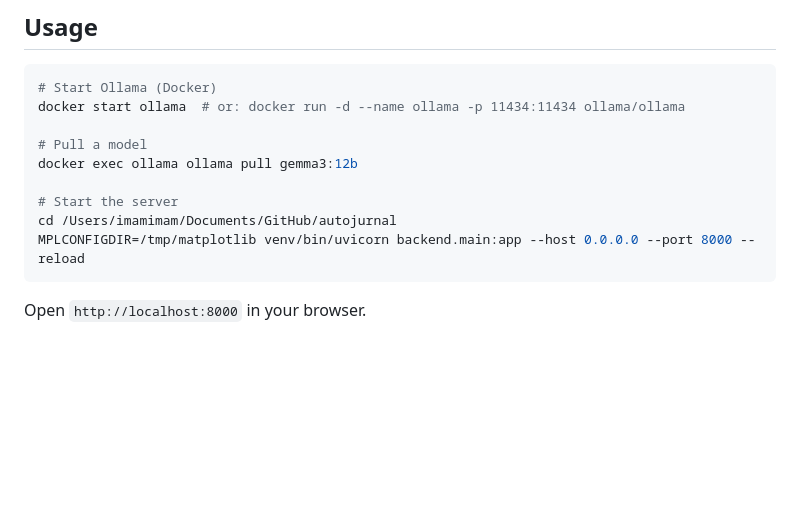
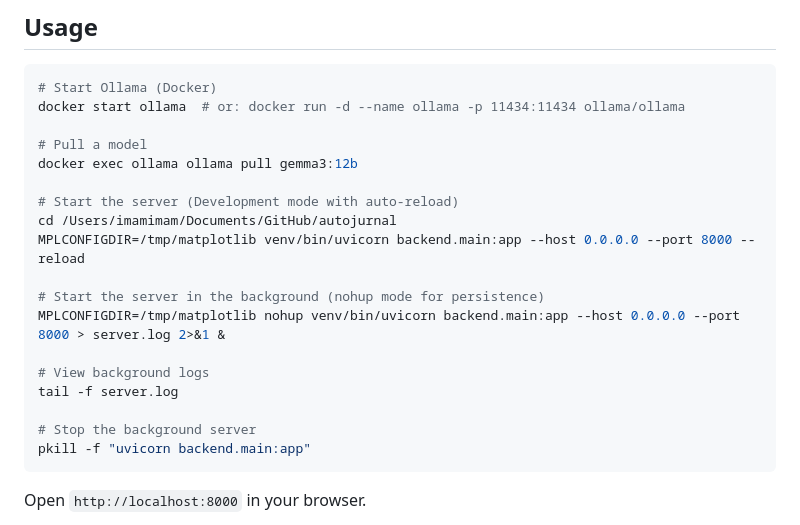
Before and after one commit to imamimam13/autojurnal, a Markdown page: README.md, the part around the change. GitHub-like rendering; blank space fills up the shorter version.

Commit message:
docs: add instructions for running backend server via nohup in README.md

````diff
--- a/README.md
+++ b/README.md
@@ -134,9 +134,18 @@ docker start ollama  # or: docker run -d --name ollama -p 11434:11434 ollama/oll
 # Pull a model
 docker exec ollama ollama pull gemma3:12b
 
-# Start the server
+# Start the server (Development mode with auto-reload)
 cd /Users/imamimam/Documents/GitHub/autojurnal
 MPLCONFIGDIR=/tmp/matplotlib venv/bin/uvicorn backend.main:app --host 0.0.0.0 --port 8000 --reload
+
+# Start the server in the background (nohup mode for persistence)
+MPLCONFIGDIR=/tmp/matplotlib nohup venv/bin/uvicorn backend.main:app --host 0.0.0.0 --port 8000 > server.log 2>&1 &
+
+# View background logs
+tail -f server.log
+
+# Stop the background server
+pkill -f "uvicorn backend.main:app"
 ```
 
 Open `http://localhost:8000` in your browser.
````
